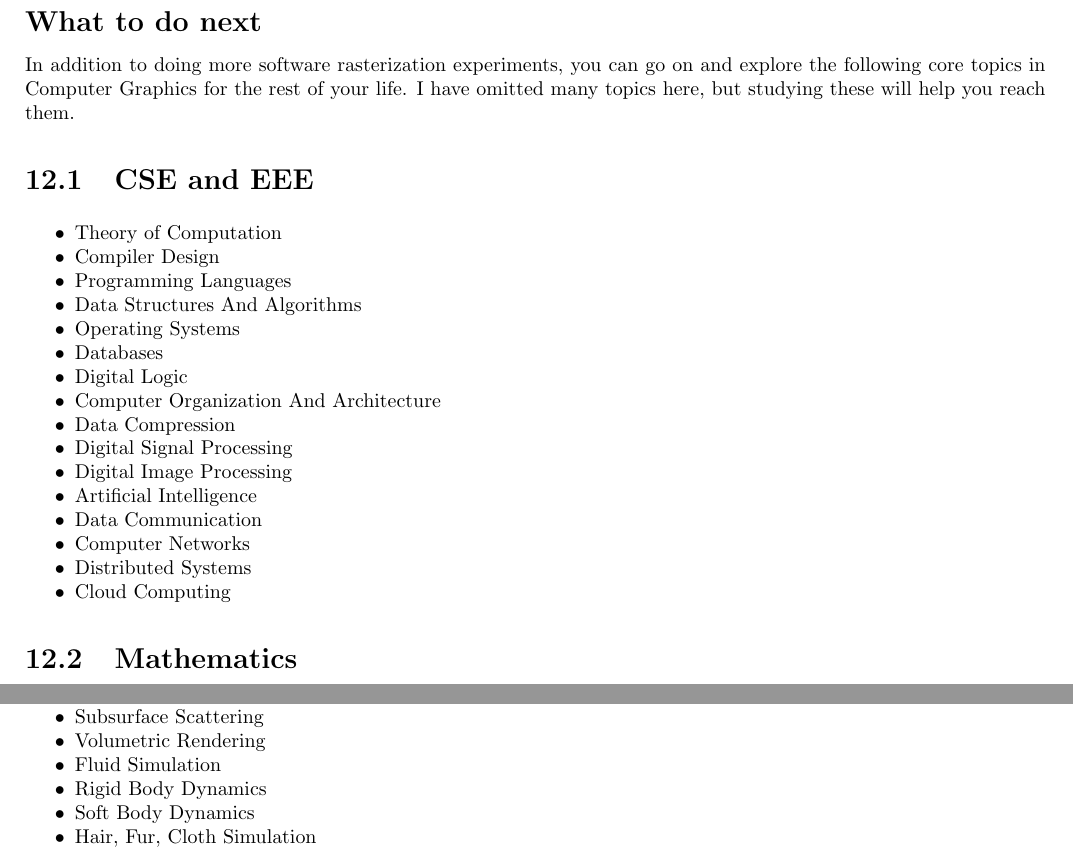
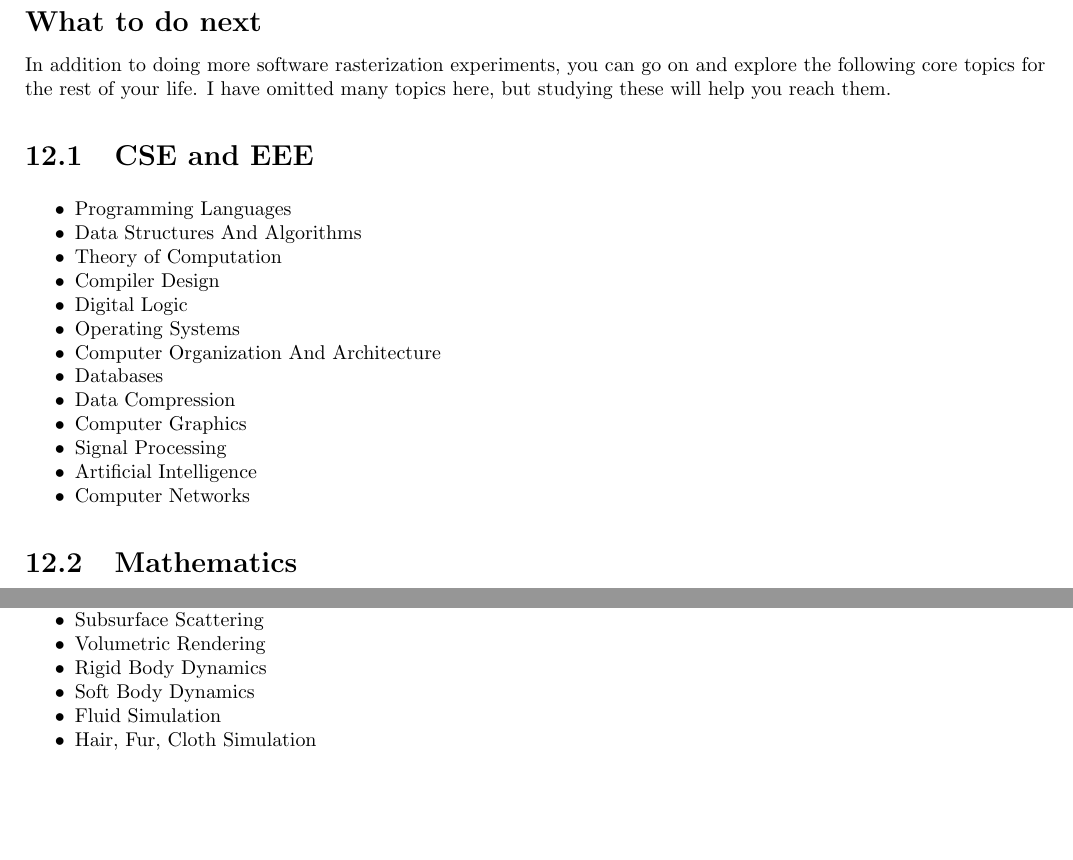
Before and after one commit to mmj-the-fighter/n3dbook, a LaTeX book (main.tex, which reads ch12-what-to-do-next.tex): two parts of pages 42 and 43 of 45, joined at a grey line, cut so that both start at the same text, the shorter picture padded with empty space. Compiled offline with pdfLaTeX.

Commit message:
Update what to do next

```diff
--- a/ch12-what-to-do-next.tex
+++ b/ch12-what-to-do-next.tex
@@ -1,23 +1,20 @@
 \chapter{What to do next}
-In addition to doing more software rasterization experiments, you can go on and explore the following core topics in Computer Graphics for the rest of your life. I have omitted many topics here, but studying these will help you reach them.
+In addition to doing more software rasterization experiments, you can go on and explore the following core topics  for the rest of your life. I have omitted many topics here, but studying these will help you reach them.
 \section{CSE and EEE}
 \begin{itemize}
+	\item Programming Languages
+	\item Data Structures And Algorithms
 	\item Theory of Computation
 	\item Compiler Design
-	\item Programming Languages
-	\item Data Structures And Algorithms
+	\item Digital Logic
 	\item Operating Systems
+	\item Computer Organization And Architecture
 	\item Databases
-	\item Digital Logic
-	\item Computer Organization And Architecture
 	\item Data Compression
-	\item Digital Signal Processing
-	\item Digital Image Processing
+	\item Computer Graphics
+	\item Signal Processing
 	\item Artificial Intelligence
-	\item Data Communication
 	\item Computer Networks
-	\item Distributed Systems
-	\item Cloud Computing
 \end{itemize}
 
 \section{Mathematics}
```
Also changed, not shown: ch12-what-to-do-next.tex (2 more changed lines).
